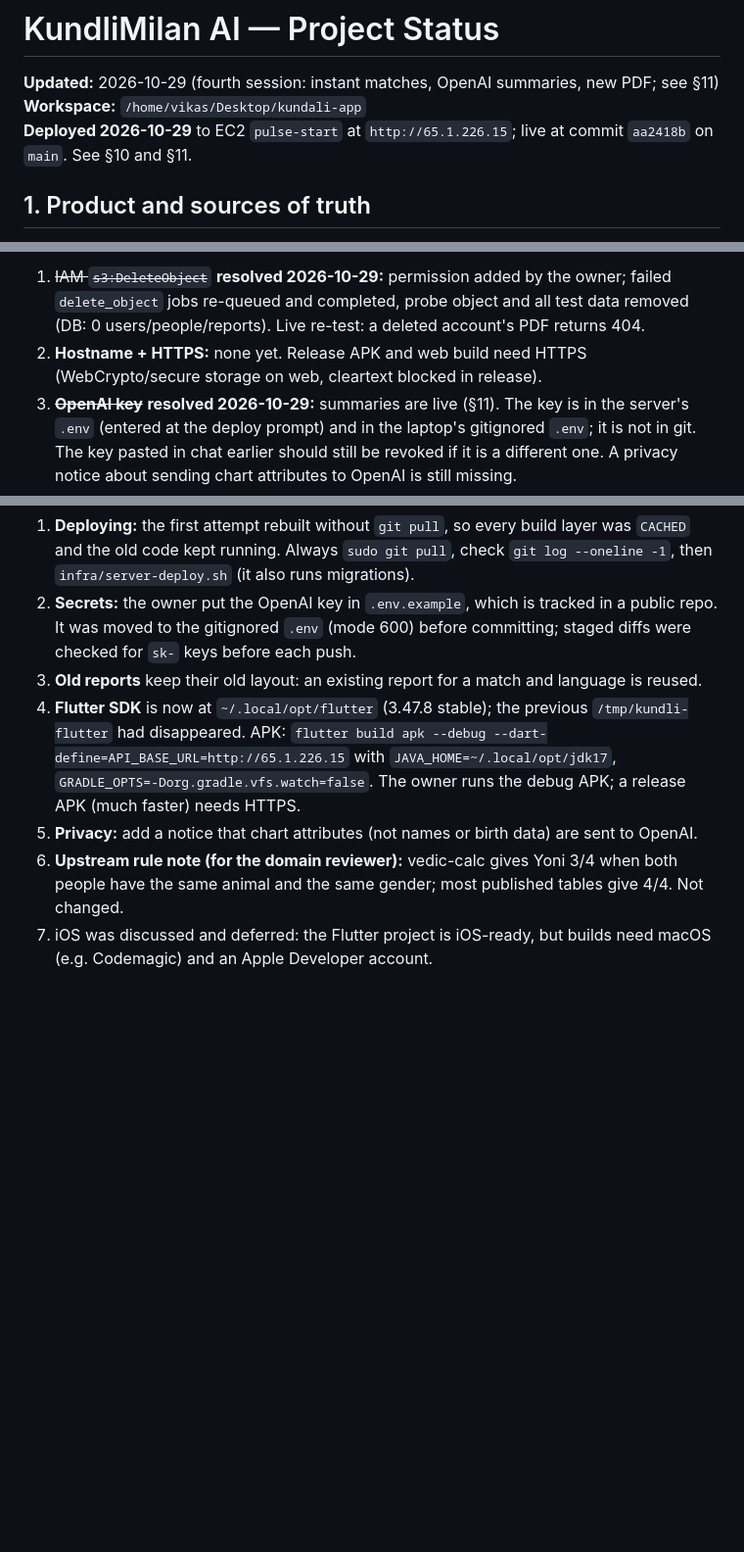
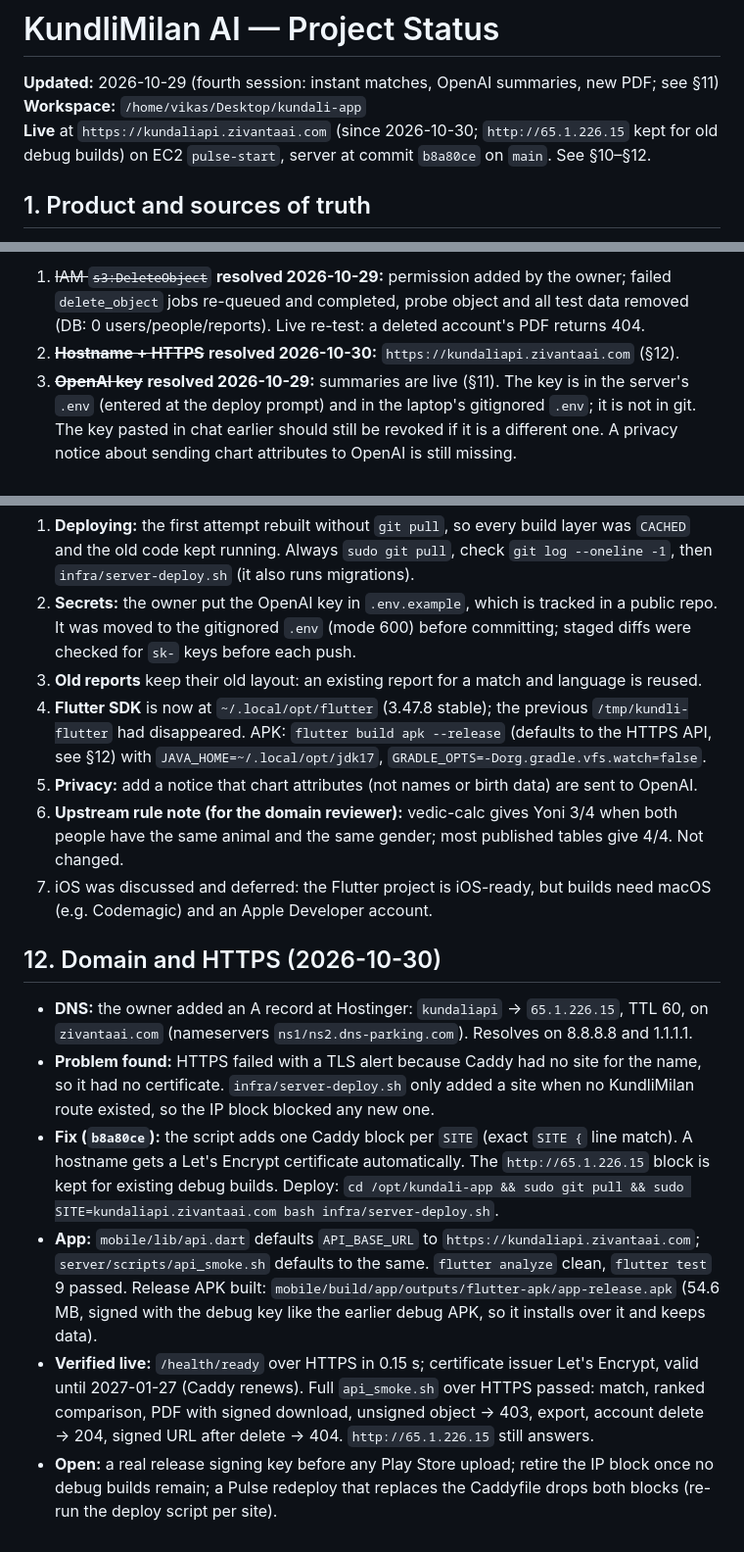
Before and after one commit to vikasnyal99/kundali-app, a Markdown page: summary.md, 3 parts joined by grey strips. Shown at 98% size. Rendered like a GitHub page; blank space fills up the shorter version.

Commit message:
Record the kundaliapi.zivantaai.com domain and HTTPS in summary.md
Co-Authored-By: Claude Opus 5.5 <noreply@anthropic.com>

```diff
--- a/summary.md
+++ b/summary.md
@@ -2,7 +2,8 @@
 
 **Updated:** 2026-10-29 (fourth session: instant matches, OpenAI summaries, new PDF; see §11)
 **Workspace:** `/home/vikas/Desktop/kundali-app`
-**Deployed 2026-10-29** to EC2 `pulse-start` at `http://65.1.226.15`; live at commit `aa2418b` on `main`. See §10 and §11.
+**Live** at `https://kundaliapi.zivantaai.com` (since 2026-10-30; `http://65.1.226.15` kept for old debug builds) on EC2
+`pulse-start`, server at commit `b8a80ce` on `main`. See §10–§12.
 
 ## 1. Product and sources of truth
 
@@ -261,7 +262,7 @@ single-file mount pointed at a stale copy of the Caddyfile (now reloaded via std
 1. ~~IAM `s3:DeleteObject`~~ **resolved 2026-10-29:** permission added by the owner; failed `delete_object` jobs re-queued
    and completed, probe object and all test data removed (DB: 0 users/people/reports). Live re-test: a deleted
    account's PDF returns 404.
-2. **Hostname + HTTPS:** none yet. Release APK and web build need HTTPS (WebCrypto/secure storage on web, cleartext blocked in release).
+2. ~~**Hostname + HTTPS**~~ **resolved 2026-10-30:** `https://kundaliapi.zivantaai.com` (§12).
 3. ~~**OpenAI key**~~ **resolved 2026-10-29:** summaries are live (§11). The key is in the server's `.env` (entered at the
    deploy prompt) and in the laptop's gitignored `.env`; it is not in git. The key pasted in chat earlier should still be
    revoked if it is a different one. A privacy notice about sending chart attributes to OpenAI is still missing.
@@ -327,10 +328,29 @@ the AWS console from this machine was blocked by the permission system.
    gitignored `.env` (mode 600) before committing; staged diffs were checked for `sk-` keys before each push.
 3. **Old reports** keep their old layout: an existing report for a match and language is reused.
 4. **Flutter SDK** is now at `~/.local/opt/flutter` (3.47.8 stable); the previous `/tmp/kundli-flutter` had disappeared.
-   APK: `flutter build apk --debug --dart-define=API_BASE_URL=http://65.1.226.15` with `JAVA_HOME=~/.local/opt/jdk17`,
-   `GRADLE_OPTS=-Dorg.gradle.vfs.watch=false`. The owner runs the debug APK; a release APK (much faster) needs HTTPS.
+   APK: `flutter build apk --release` (defaults to the HTTPS API, see §12) with `JAVA_HOME=~/.local/opt/jdk17`,
+   `GRADLE_OPTS=-Dorg.gradle.vfs.watch=false`.
 5. **Privacy:** add a notice that chart attributes (not names or birth data) are sent to OpenAI.
 6. **Upstream rule note (for the domain reviewer):** vedic-calc gives Yoni 3/4 when both people have the same animal and
    the same gender; most published tables give 4/4. Not changed.
 7. iOS was discussed and deferred: the Flutter project is iOS-ready, but builds need macOS (e.g. Codemagic) and an
    Apple Developer account.
+
+## 12. Domain and HTTPS (2026-10-30)
+
+- **DNS:** the owner added an A record at Hostinger: `kundaliapi` → `65.1.226.15`, TTL 60, on `zivantaai.com`
+  (nameservers `ns1/ns2.dns-parking.com`). Resolves on 8.8.8.8 and 1.1.1.1.
+- **Problem found:** HTTPS failed with a TLS alert because Caddy had no site for the name, so it had no certificate.
+  `infra/server-deploy.sh` only added a site when no KundliMilan route existed, so the IP block blocked any new one.
+- **Fix (`b8a80ce`):** the script adds one Caddy block per `SITE` (exact `SITE {` line match). A hostname gets a
+  Let's Encrypt certificate automatically. The `http://65.1.226.15` block is kept for existing debug builds.
+  Deploy: `cd /opt/kundali-app && sudo git pull && sudo SITE=kundaliapi.zivantaai.com bash infra/server-deploy.sh`.
+- **App:** `mobile/lib/api.dart` defaults `API_BASE_URL` to `https://kundaliapi.zivantaai.com`;
+  `server/scripts/api_smoke.sh` defaults to the same. `flutter analyze` clean, `flutter test` 9 passed.
+  Release APK built: `mobile/build/app/outputs/flutter-apk/app-release.apk` (54.6 MB, signed with the debug key like
+  the earlier debug APK, so it installs over it and keeps data).
+- **Verified live:** `/health/ready` over HTTPS in 0.15 s; certificate issuer Let's Encrypt, valid until 2027-01-27
+  (Caddy renews). Full `api_smoke.sh` over HTTPS passed: match, ranked comparison, PDF with signed download, unsigned
+  object → 403, export, account delete → 204, signed URL after delete → 404. `http://65.1.226.15` still answers.
+- **Open:** a real release signing key before any Play Store upload; retire the IP block once no debug builds remain;
+  a Pulse redeploy that replaces the Caddyfile drops both blocks (re-run the deploy script per site).
```
